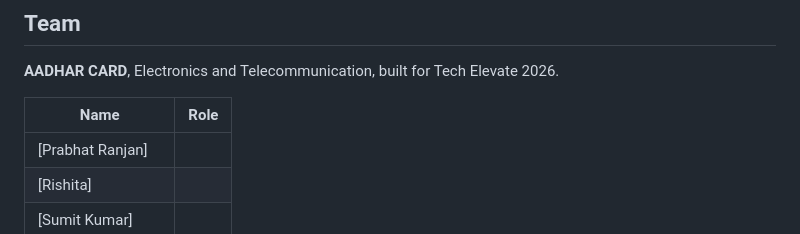
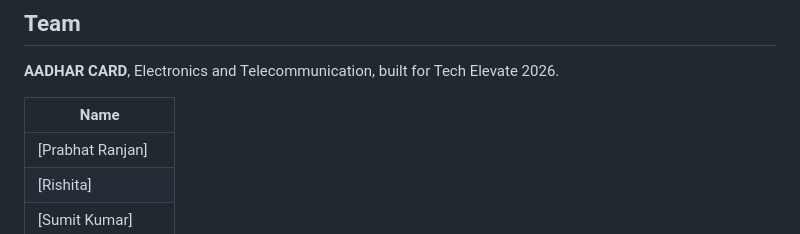
Before and after one commit to delulu-monkey/AdharCard, a Markdown page: README.md, the part around the change. Drawn GitHub-style.

```diff
--- a/README.md
+++ b/README.md
@@ -10,8 +10,8 @@ Paste a YouTube URL, and EchoNotes will download the audio, transcribe it with W
 
 **AADHAR CARD**, Electronics and Telecommunication, built for Tech Elevate 2026.
 
-| Name | Role |
-|---|---|
+| Name |
+|---|
 | [Prabhat Ranjan] |
 | [Rishita] |
 | [Sumit Kumar] |
```
